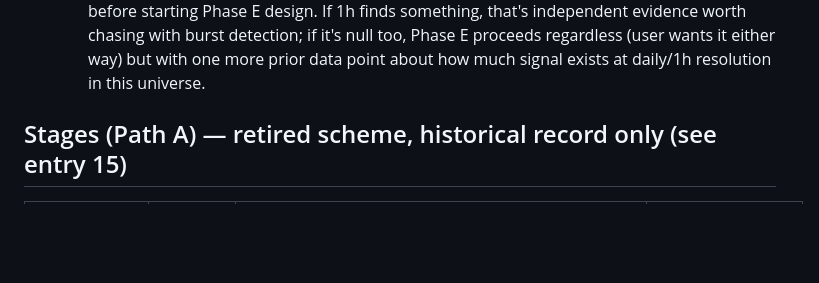
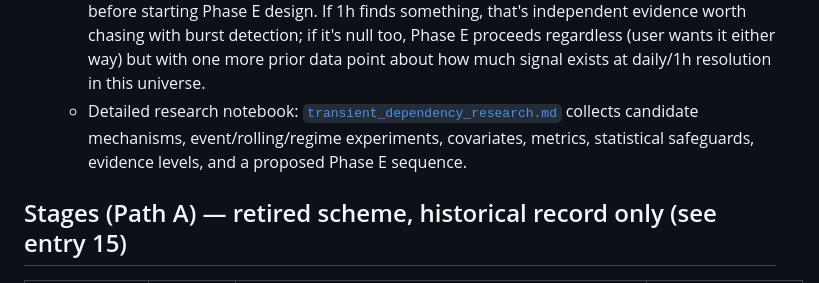
Before and after one commit to Lutyyyyy/moex-chronos2, a Markdown page: docs/current_state.md, the part around the change. GitHub-like rendering; blank space fills up the shorter version.

Commit message:
Document transient dependency research ideas

```diff
--- a/docs/current_state.md
+++ b/docs/current_state.md
@@ -341,6 +341,9 @@ Snapshot for the next Claude instance. Picks up after the first successful Stage
       evidence worth chasing with burst detection; if it's null too, Phase E proceeds
       regardless (user wants it either way) but with one more prior data point about how
       much signal exists at daily/1h resolution in this universe.
+    - Detailed research notebook: [`transient_dependency_research.md`](transient_dependency_research.md)
+      collects candidate mechanisms, event/rolling/regime experiments, covariates, metrics,
+      statistical safeguards, evidence levels, and a proposed Phase E sequence.
 
 ## Stages (Path A) — retired scheme, historical record only (see entry 15)
 
```
Also changed, not shown: docs/transient_dependency_research.md (added, +457 -0 lines).
